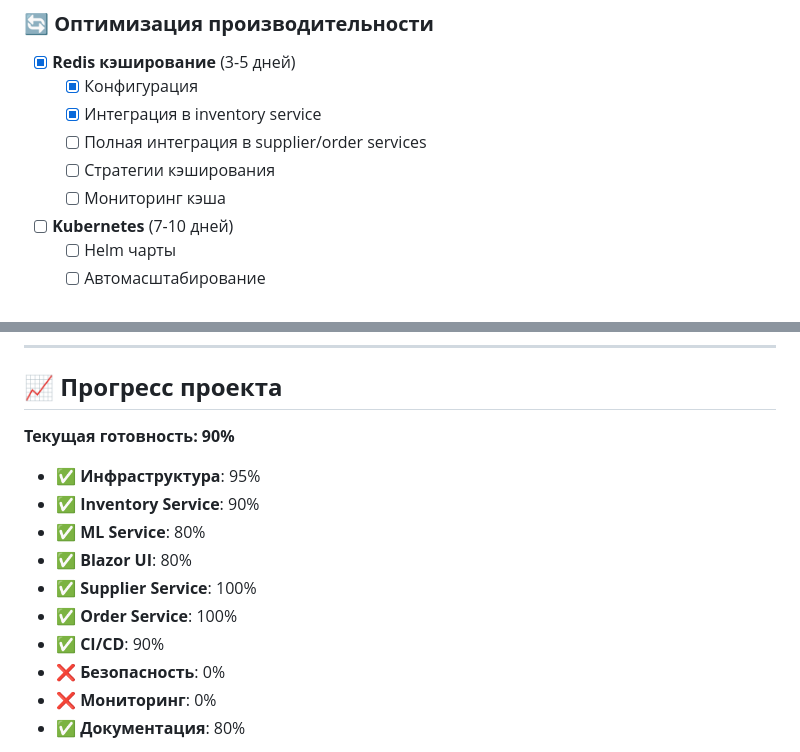
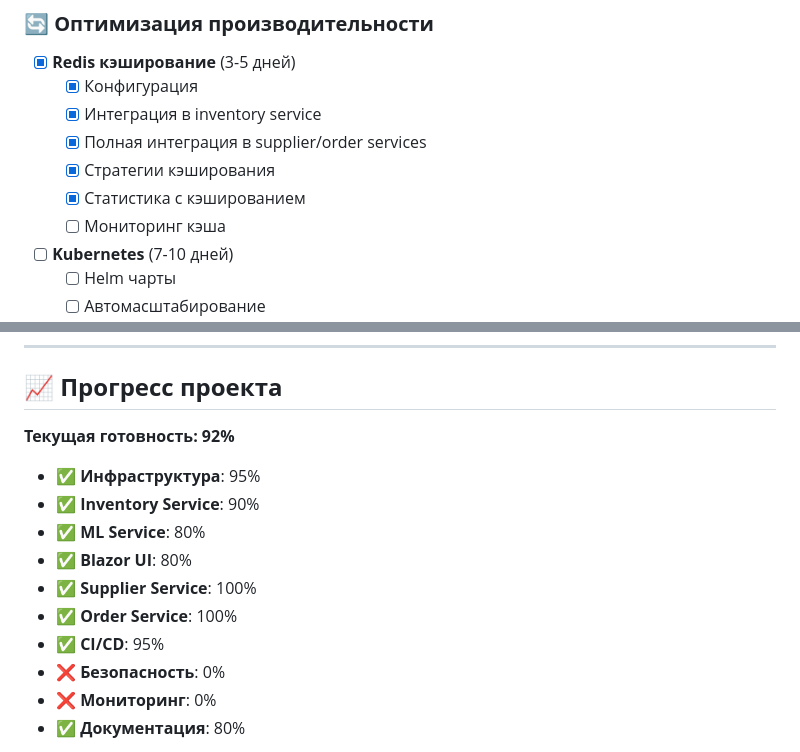
Before and after one commit to TheTiscks/StockWise, a Markdown page: ROADMAP.md, 2 parts joined by grey strips. Drawn GitHub-style.

Commit message:
Roadmap change

```diff
--- a/ROADMAP.md
+++ b/ROADMAP.md
@@ -77,8 +77,9 @@
 - [x] **Redis кэширование** (3-5 дней)
   - [x] Конфигурация
   - [x] Интеграция в inventory service
-  - [ ] Полная интеграция в supplier/order services
-  - [ ] Стратегии кэширования
+  - [x] Полная интеграция в supplier/order services
+  - [x] Стратегии кэширования
+  - [x] Статистика с кэшированием
   - [ ] Мониторинг кэша
 
 - [ ] **Kubernetes** (7-10 дней)
@@ -257,7 +258,7 @@
 
 ## 📈 **Прогресс проекта**
 
-**Текущая готовность: 90%**
+**Текущая готовность: 92%**
 
 - ✅ **Инфраструктура**: 95%
 - ✅ **Inventory Service**: 90%
@@ -265,7 +266,7 @@
 - ✅ **Blazor UI**: 80%
 - ✅ **Supplier Service**: 100%
 - ✅ **Order Service**: 100%
-- ✅ **CI/CD**: 90%
+- ✅ **CI/CD**: 95%
 - ❌ **Безопасность**: 0%
 - ❌ **Мониторинг**: 0%
 - ✅ **Документация**: 80%
```
